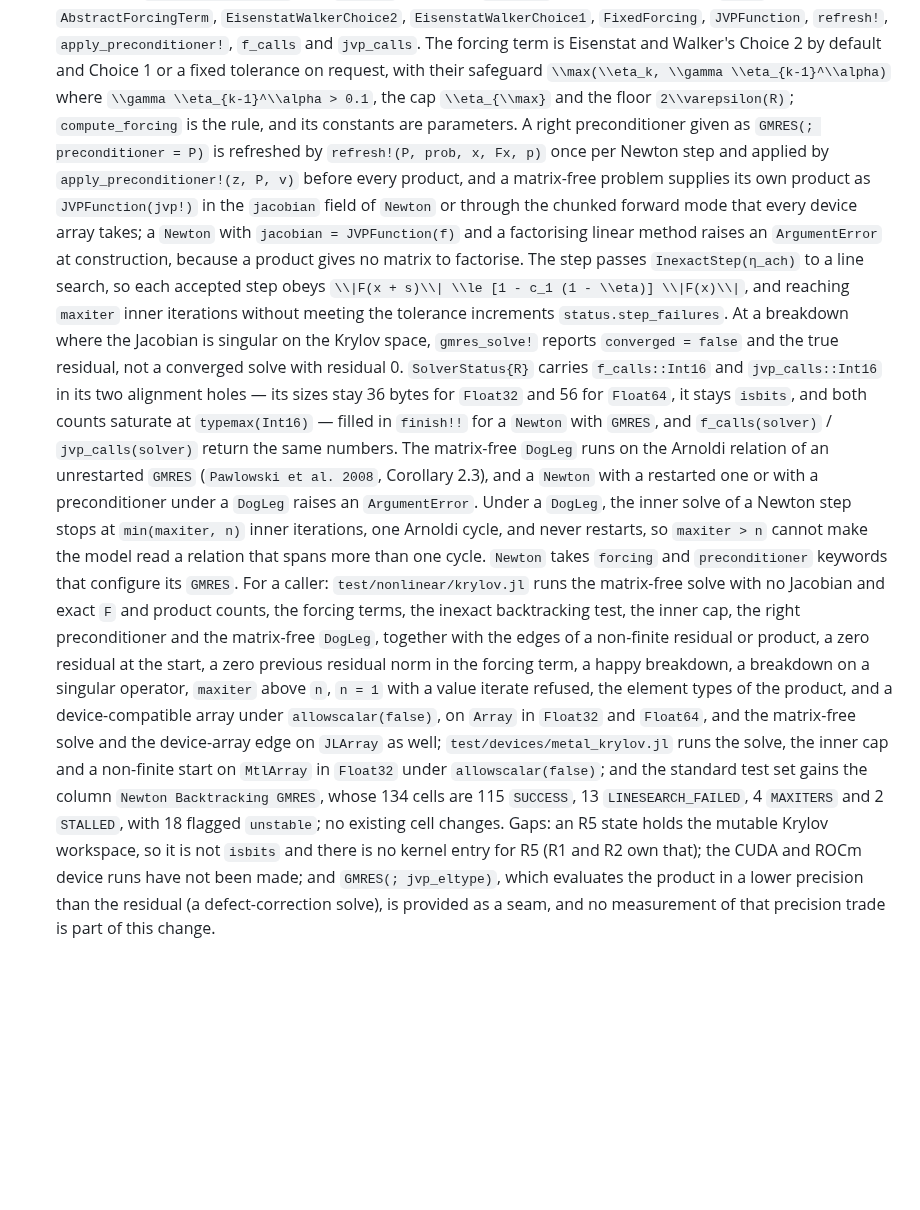
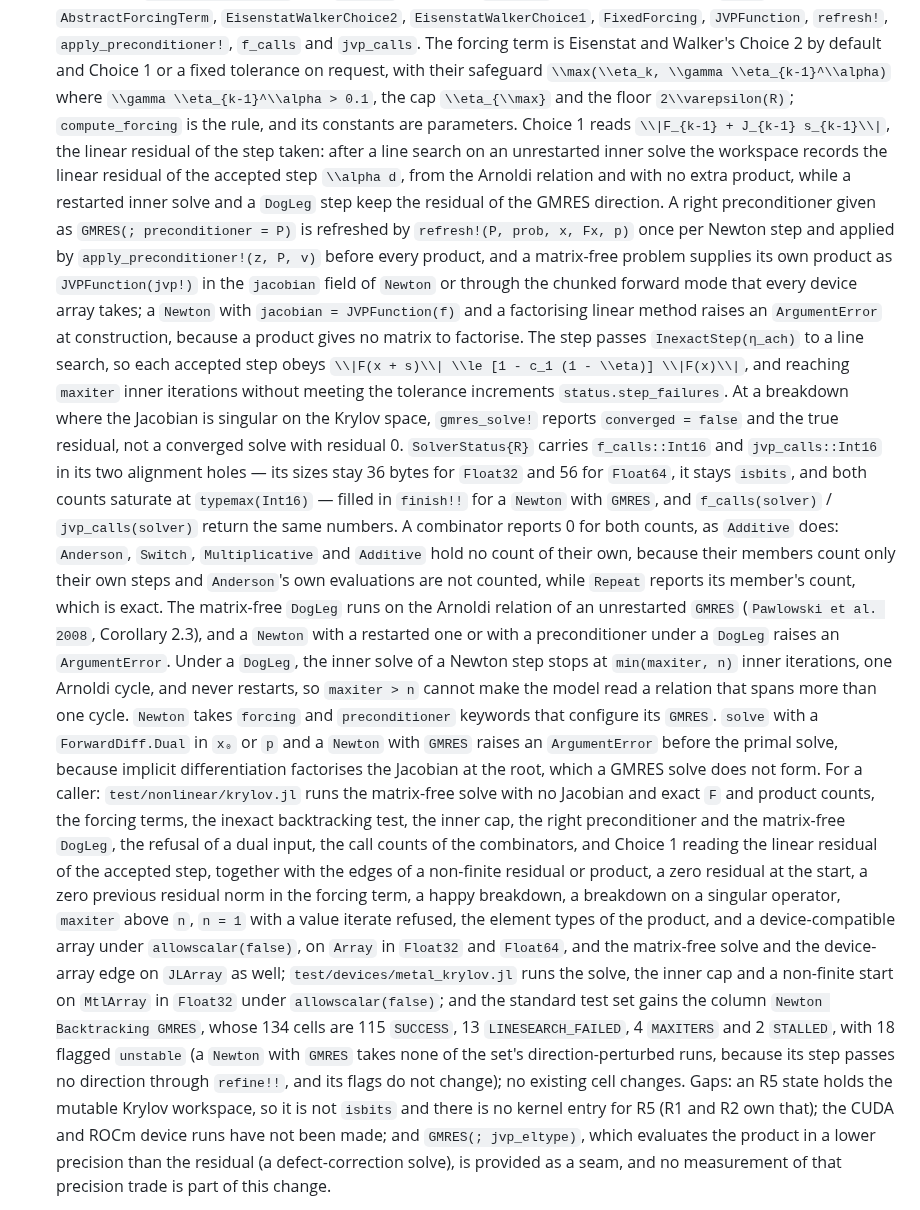
Before and after one commit to JuliaGNI/GeometricSolvers.jl, a Markdown page: CHANGELOG.md, the part around the change. GitHub-like rendering; blank space fills up the shorter version.

Commit message:
Changelog: fold the second review round into the R5 entry
The entry records the refusal of dual inputs with GMRES, the zero call
counts of the combinators other than Repeat, the accepted step's linear
residual that Choice 1 reads, the GMRES column's perturbed runs, and the
three new testsets.

Co-Authored-By: Claude Opus 5.5 <noreply@anthropic.com>

```diff
--- a/CHANGELOG.md
+++ b/CHANGELOG.md
@@ -731,7 +731,11 @@ so that a compat-only bump can be told apart from an interface change.
   The forcing term is Eisenstat and Walker's Choice 2 by default and Choice 1 or a fixed tolerance
   on request, with their safeguard ``\\max(\\eta_k, \\gamma \\eta_{k-1}^\\alpha)`` where
   ``\\gamma \\eta_{k-1}^\\alpha > 0.1``, the cap ``\\eta_{\\max}`` and the floor
-  ``2\\varepsilon(R)``; `compute_forcing` is the rule, and its constants are parameters. A right
+  ``2\\varepsilon(R)``; `compute_forcing` is the rule, and its constants are parameters. Choice 1
+  reads ``\\|F_{k-1} + J_{k-1} s_{k-1}\\|``, the linear residual of the step taken: after a line
+  search on an unrestarted inner solve the workspace records the linear residual of the accepted
+  step ``\\alpha d``, from the Arnoldi relation and with no extra product, while a restarted inner
+  solve and a `DogLeg` step keep the residual of the GMRES direction. A right
   preconditioner given as `GMRES(; preconditioner = P)` is refreshed by `refresh!(P, prob, x, Fx,
   p)` once per Newton step and applied by `apply_preconditioner!(z, P, v)` before every product,
   and a matrix-free problem supplies its own product as `JVPFunction(jvp!)` in the `jacobian` field
@@ -746,16 +750,24 @@ so that a compat-only bump can be told apart from an interface change.
   `SolverStatus{R}` carries `f_calls::Int16` and `jvp_calls::Int16` in its two alignment holes — its
   sizes stay 36 bytes for `Float32` and 56 for `Float64`, it stays `isbits`, and both counts
   saturate at `typemax(Int16)` — filled in `finish!!` for a `Newton` with `GMRES`, and
-  `f_calls(solver)` / `jvp_calls(solver)` return the same numbers. The matrix-free `DogLeg` runs on
+  `f_calls(solver)` / `jvp_calls(solver)` return the same numbers. A combinator reports 0 for both
+  counts, as `Additive` does: `Anderson`, `Switch`, `Multiplicative` and `Additive` hold no count
+  of their own, because their members count only their own steps and `Anderson`'s own evaluations
+  are not counted, while `Repeat` reports its member's count, which is exact. The matrix-free
+  `DogLeg` runs on
   the Arnoldi relation of an unrestarted `GMRES` (`Pawlowski et al. 2008`, Corollary 2.3), and a
   `Newton` with a restarted one or with a preconditioner under a `DogLeg` raises an
   `ArgumentError`. Under a `DogLeg`, the inner solve of a Newton step stops at `min(maxiter, n)`
   inner iterations, one Arnoldi cycle, and never restarts, so `maxiter > n` cannot make the model
   read a relation that spans more than one cycle. `Newton` takes `forcing` and `preconditioner`
-  keywords that configure its `GMRES`. For a caller: `test/nonlinear/krylov.jl` runs the
+  keywords that configure its `GMRES`. `solve` with a `ForwardDiff.Dual` in `x₀` or `p` and a
+  `Newton` with `GMRES` raises an `ArgumentError` before the primal solve, because implicit
+  differentiation factorises the Jacobian at the root, which a GMRES solve does not form. For a
+  caller: `test/nonlinear/krylov.jl` runs the
   matrix-free solve with no Jacobian and exact `F` and product counts, the forcing terms, the
   inexact backtracking test, the inner cap, the right preconditioner and the matrix-free `DogLeg`,
-  together with the edges of a non-finite residual or product, a zero residual at the start, a zero
+  the refusal of a dual input, the call counts of the combinators, and Choice 1 reading the linear
+  residual of the accepted step, together with the edges of a non-finite residual or product, a zero residual at the start, a zero
   previous residual norm in the forcing term, a happy breakdown, a breakdown on a singular
   operator, `maxiter` above `n`, `n = 1` with a value iterate refused, the element types of the
   product, and a device-compatible array under `allowscalar(false)`, on `Array` in `Float32` and
@@ -763,8 +775,9 @@ so that a compat-only bump can be told apart from an interface change.
   `test/devices/metal_krylov.jl` runs the solve, the inner cap and a
   non-finite start on `MtlArray` in `Float32` under `allowscalar(false)`; and the standard test
   set gains the column `Newton Backtracking GMRES`, whose 134 cells are 115 `SUCCESS`, 13
-  `LINESEARCH_FAILED`, 4 `MAXITERS` and 2 `STALLED`, with 18 flagged `unstable`; no existing cell
-  changes. Gaps: an R5 state holds the mutable Krylov workspace, so it is not `isbits` and there
+  `LINESEARCH_FAILED`, 4 `MAXITERS` and 2 `STALLED`, with 18 flagged `unstable` (a `Newton` with
+  `GMRES` takes none of the set's direction-perturbed runs, because its step passes no direction
+  through `refine!!`, and its flags do not change); no existing cell changes. Gaps: an R5 state holds the mutable Krylov workspace, so it is not `isbits` and there
   is no kernel entry for R5 (R1 and R2 own that); the CUDA and ROCm device runs have not been
   made; and `GMRES(; jvp_eltype)`, which evaluates the product in a lower precision than the
   residual (a defect-correction solve), is provided as a seam, and no measurement of that
```
